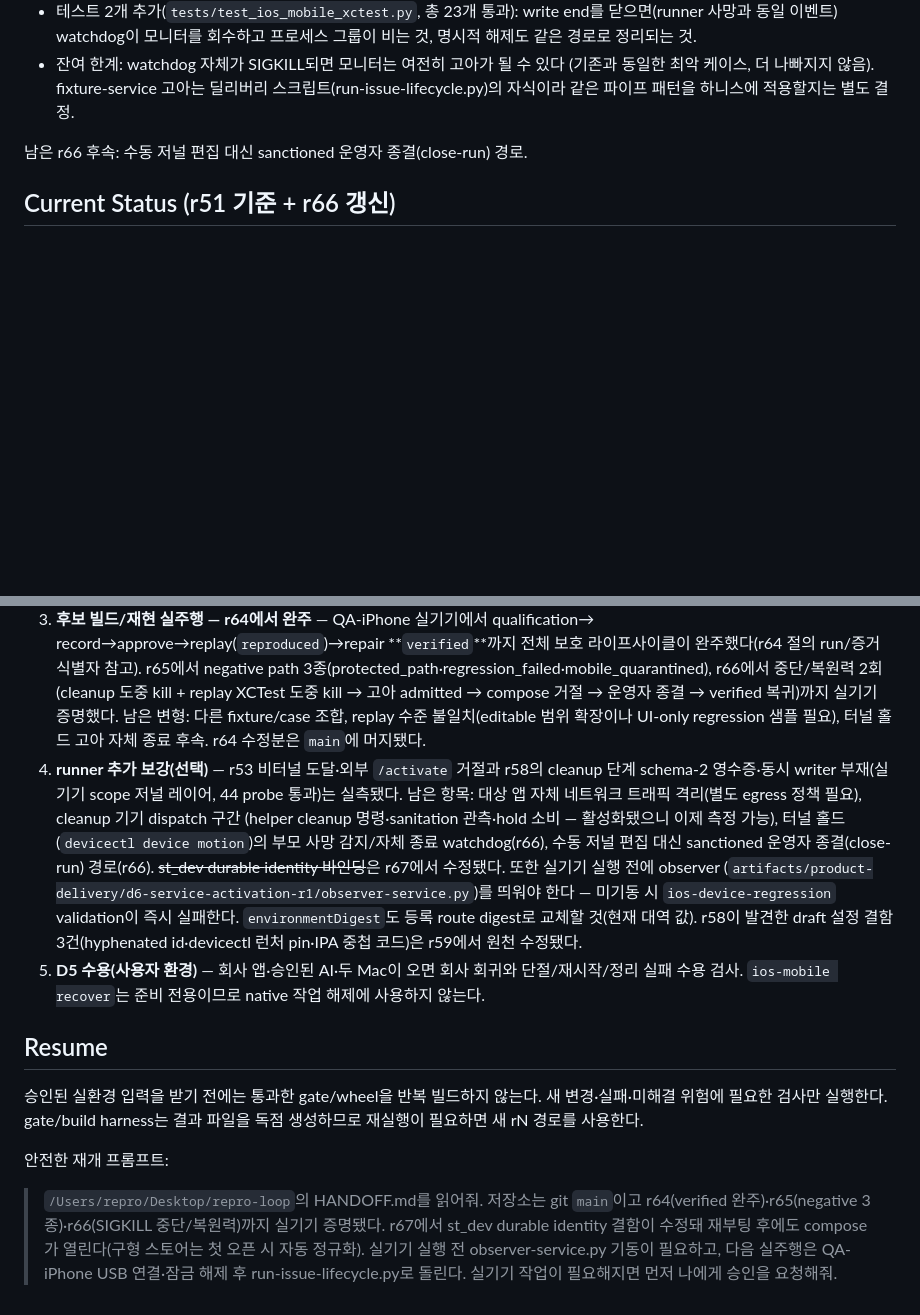
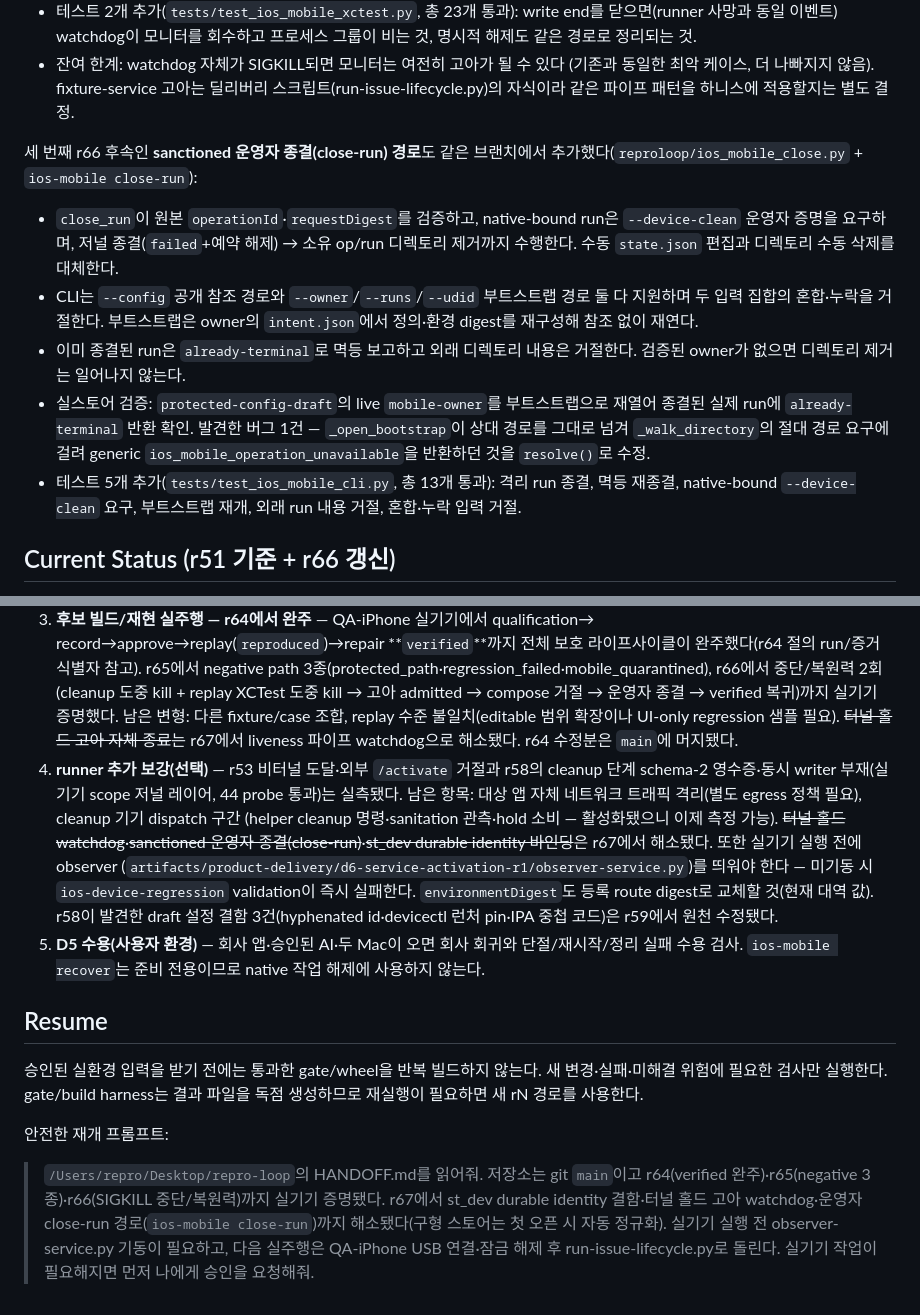
Before and after one commit to ictechgy/reproof, a Markdown page: HANDOFF.md, 2 parts joined by grey strips. GitHub-like rendering; blank space fills up the shorter version.

Commit message:
docs: HANDOFF r67 — close-run 운영자 종결 경로 추가 기록
Generated with [Devin](https://devin.ai)

Co-Authored-By: Devin <158243242+devin-ai-integration[bot]@users.noreply.github.com>

```diff
--- a/HANDOFF.md
+++ b/HANDOFF.md
@@ -547,7 +547,27 @@ r66에서 발견한 재부팅 내구성 결함을 코드로 수정했다:
   딜리버리 스크립트(run-issue-lifecycle.py)의 자식이라 같은 파이프 패턴을
   하니스에 적용할지는 별도 결정.
 
-남은 r66 후속: 수동 저널 편집 대신 sanctioned 운영자 종결(close-run) 경로.
+세 번째 r66 후속인 **sanctioned 운영자 종결(close-run) 경로**도 같은
+브랜치에서 추가했다(`reproloop/ios_mobile_close.py` + `ios-mobile
+close-run`):
+
+- `close_run`이 원본 `operationId`·`requestDigest`를 검증하고, native-bound
+  run은 `--device-clean` 운영자 증명을 요구하며, 저널 종결(`failed`+예약 해제)
+  → 소유 op/run 디렉토리 제거까지 수행한다. 수동 `state.json` 편집과
+  디렉토리 수동 삭제를 대체한다.
+- CLI는 `--config` 공개 참조 경로와 `--owner`/`--runs`/`--udid` 부트스트랩
+  경로 둘 다 지원하며 두 입력 집합의 혼합·누락을 거절한다. 부트스트랩은
+  owner의 `intent.json`에서 정의·환경 digest를 재구성해 참조 없이 재연다.
+- 이미 종결된 run은 `already-terminal`로 멱등 보고하고 외래 디렉토리 내용은
+  거절한다. 검증된 owner가 없으면 디렉토리 제거는 일어나지 않는다.
+- 실스토어 검증: `protected-config-draft`의 live `mobile-owner`를 부트스트랩으로
+  재열어 종결된 실제 run에 `already-terminal` 반환 확인. 발견한 버그 1건 —
+  `_open_bootstrap`이 상대 경로를 그대로 넘겨 `_walk_directory`의 절대 경로
+  요구에 걸려 generic `ios_mobile_operation_unavailable`을 반환하던 것을
+  `resolve()`로 수정.
+- 테스트 5개 추가(`tests/test_ios_mobile_cli.py`, 총 13개 통과): 격리 run
+  종결, 멱등 재종결, native-bound `--device-clean` 요구, 부트스트랩 재개,
+  외래 run 내용 거절, 혼합·누락 입력 거절.
 
 ## Current Status (r51 기준 + r66 갱신)
 
@@ -658,15 +678,15 @@ schema 1이다. 후보의 `artifact.kind: ios-ipa`는 서명 증명의 IPA SHA/
    중단/복원력 2회(cleanup 도중 kill + replay XCTest 도중 kill → 고아 admitted
    → compose 거절 → 운영자 종결 → verified 복귀)까지 실기기 증명했다. 남은
    변형: 다른 fixture/case 조합, replay 수준 불일치(editable 범위 확장이나
-   UI-only regression 샘플 필요), 터널 홀드 고아 자체 종료 후속.
+   UI-only regression 샘플 필요). ~~터널 홀드 고아 자체 종료~~는 r67에서
+   liveness 파이프 watchdog으로 해소됐다.
    r64 수정분은 `main`에 머지됐다.
 4. **runner 추가 보강(선택)** — r53 비터널 도달·외부 `/activate` 거절과 r58의 cleanup 단계 schema-2
    영수증·동시 writer 부재(실기기 scope 저널 레이어, 44 probe 통과)는 실측됐다. 남은 항목:
    대상 앱 자체 네트워크 트래픽 격리(별도 egress 정책 필요), cleanup 기기 dispatch 구간
-   (helper cleanup 명령·sanitation 관측·hold 소비 — 활성화됐으니 이제 측정 가능),
-   터널 홀드(`devicectl device motion`)의 부모 사망 감지/자체 종료 watchdog(r66),
-   수동 저널 편집 대신 sanctioned 운영자 종결(close-run) 경로(r66). ~~st_dev durable
-   identity 바인딩~~은 r67에서 수정됐다. 또한 실기기 실행 전에 observer
+   (helper cleanup 명령·sanitation 관측·hold 소비 — 활성화됐으니 이제 측정 가능).
+   ~~터널 홀드 watchdog~~·~~sanctioned 운영자 종결(close-run)~~·~~st_dev durable
+   identity 바인딩~~은 r67에서 해소됐다. 또한 실기기 실행 전에 observer
    (`artifacts/product-delivery/d6-service-activation-r1/observer-service.py`)를
    띄워야 한다 — 미기동 시 `ios-device-regression` validation이 즉시 실패한다.
    `environmentDigest`도 등록 route digest로 교체할 것(현재 대역 값). r58이 발견한 draft 설정
@@ -684,7 +704,8 @@ schema 1이다. 후보의 `artifact.kind: ios-ipa`는 서명 증명의 IPA SHA/
 
 > `/Users/repro/Desktop/repro-loop`의 HANDOFF.md를 읽어줘. 저장소는 git `main`이고
 > r64(verified 완주)·r65(negative 3종)·r66(SIGKILL 중단/복원력)까지 실기기 증명됐다.
-> r67에서 st_dev durable identity 결함이 수정돼 재부팅 후에도 compose가 열린다(구형
-> 스토어는 첫 오픈 시 자동 정규화). 실기기 실행 전 observer-service.py 기동이 필요하고,
+> r67에서 st_dev durable identity 결함·터널 홀드 고아 watchdog·운영자
+> close-run 경로(`ios-mobile close-run`)까지 해소됐다(구형 스토어는 첫 오픈 시
+> 자동 정규화). 실기기 실행 전 observer-service.py 기동이 필요하고,
 > 다음 실주행은 QA-iPhone USB 연결·잠금 해제 후 run-issue-lifecycle.py로 돌린다.
 > 실기기 작업이 필요해지면 먼저 나에게 승인을 요청해줘.
```
